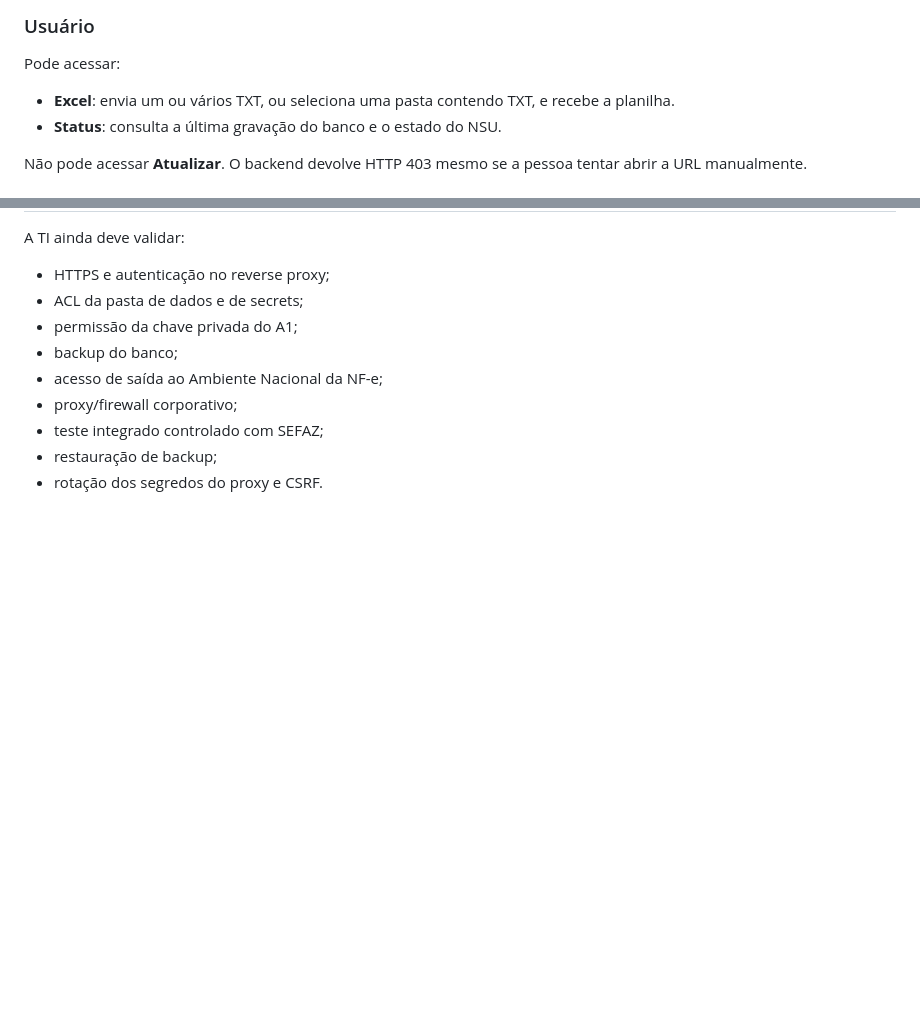
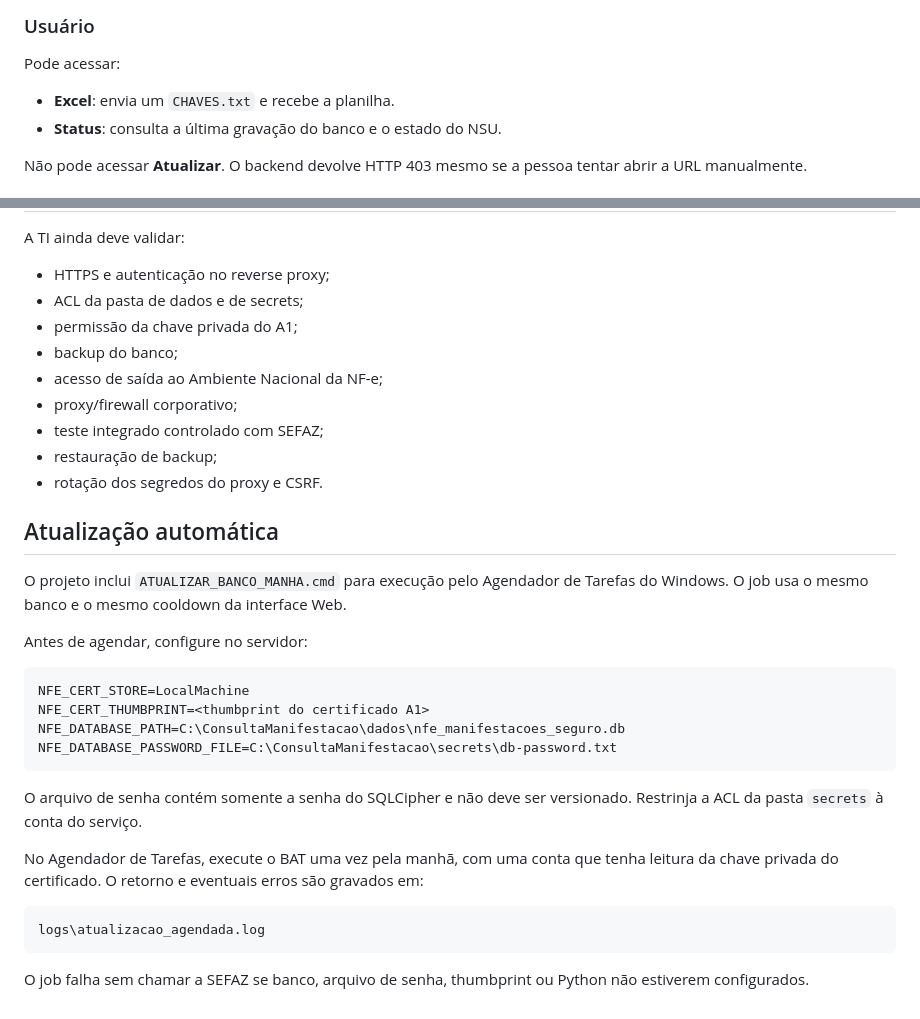
Before and after one commit to MagroNego/ConsultaManifestacao_DFE, a Markdown page: SERVIDOR_WEB.md, 2 parts joined by grey strips. Rendered like a GitHub page; blank space fills up the shorter version.

Commit message:
v2: documentar job matinal do Windows

````diff
--- a/SERVIDOR_WEB.md
+++ b/SERVIDOR_WEB.md
@@ -22,7 +22,7 @@ Não exponha o Uvicorn diretamente aos usuários em produção. O padrão do apl
 
 Pode acessar:
 
-- **Excel**: envia um ou vários TXT, ou seleciona uma pasta contendo TXT, e recebe a planilha.
+- **Excel**: envia um `CHAVES.txt` e recebe a planilha.
 - **Status**: consulta a última gravação do banco e o estado do NSU.
 
 Não pode acessar **Atualizar**. O backend devolve HTTP 403 mesmo se a pessoa tentar abrir a URL manualmente.
@@ -186,3 +186,27 @@ A TI ainda deve validar:
 - teste integrado controlado com SEFAZ;
 - restauração de backup;
 - rotação dos segredos do proxy e CSRF.
+
+
+## Atualização automática
+
+O projeto inclui `ATUALIZAR_BANCO_MANHA.cmd` para execução pelo Agendador de Tarefas do Windows. O job usa o mesmo banco e o mesmo cooldown da interface Web.
+
+Antes de agendar, configure no servidor:
+
+```text
+NFE_CERT_STORE=LocalMachine
+NFE_CERT_THUMBPRINT=<thumbprint do certificado A1>
+NFE_DATABASE_PATH=C:\ConsultaManifestacao\dados\nfe_manifestacoes_seguro.db
+NFE_DATABASE_PASSWORD_FILE=C:\ConsultaManifestacao\secrets\db-password.txt
+```
+
+O arquivo de senha contém somente a senha do SQLCipher e não deve ser versionado. Restrinja a ACL da pasta `secrets` à conta do serviço.
+
+No Agendador de Tarefas, execute o BAT uma vez pela manhã, com uma conta que tenha leitura da chave privada do certificado. O retorno e eventuais erros são gravados em:
+
+```text
+logs\atualizacao_agendada.log
+```
+
+O job falha sem chamar a SEFAZ se banco, arquivo de senha, thumbprint ou Python não estiverem configurados.
````
